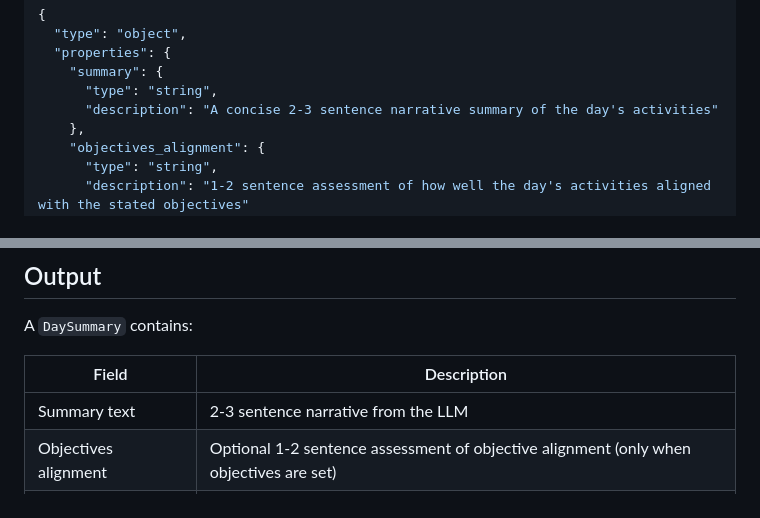
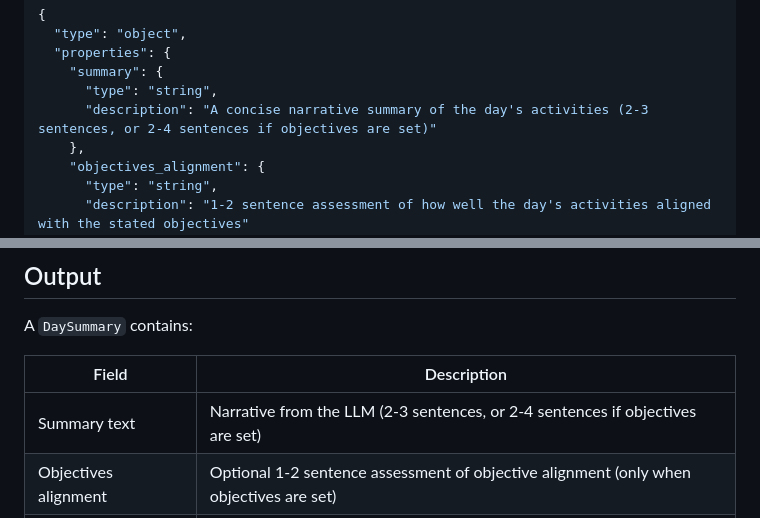
Before and after one commit to miguel-vila/zeit, a Markdown page: docs/product-specs/day-summarization.md, 2 parts joined by grey strips. Rendered like a GitHub page.

Commit message:
docs: fix outdated content in docs/product-specs/day-summarization.md

```diff
--- a/docs/product-specs/day-summarization.md
+++ b/docs/product-specs/day-summarization.md
@@ -38,7 +38,7 @@ The LLM generates a **structured JSON response** constrained by a JSON schema (v
   "properties": {
     "summary": {
       "type": "string",
-      "description": "A concise 2-3 sentence narrative summary of the day's activities"
+      "description": "A concise narrative summary of the day's activities (2-3 sentences, or 2-4 sentences if objectives are set)"
     },
     "objectives_alignment": {
       "type": "string",
@@ -60,7 +60,7 @@ A `DaySummary` contains:
 
 | Field | Description |
 |-------|-------------|
-| Summary text | 2-3 sentence narrative from the LLM |
+| Summary text | Narrative from the LLM (2-3 sentences, or 2-4 sentences if objectives are set) |
 | Objectives alignment | Optional 1-2 sentence assessment of objective alignment (only when objectives are set) |
 | Percentage breakdown | Per-activity percentages (formatted list) |
 | Start time | Timestamp of the first non-idle activity |
```
